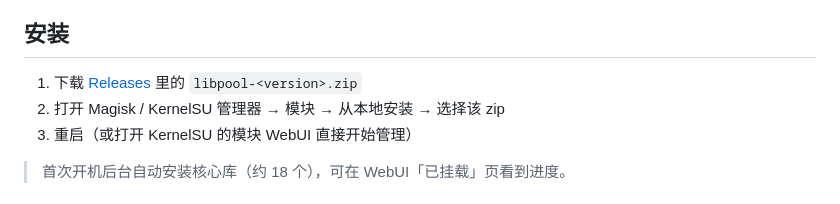
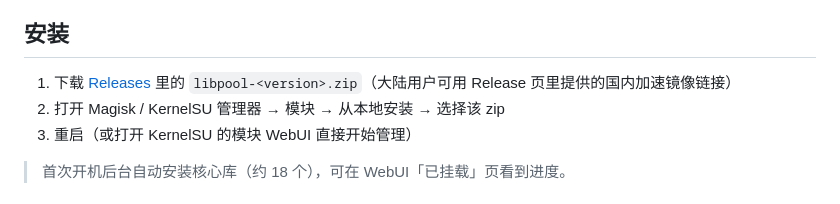
Before and after one commit to MineACEx/libpool, a Markdown page: README.md, the part around the change. Drawn GitHub-style.

Commit message:
docs: mention China mirror download links in install section

```diff
--- a/README.md
+++ b/README.md
@@ -45,7 +45,7 @@
 
 ## 安装
 
-1. 下载 [Releases](./releases) 里的 `libpool-<version>.zip`
+1. 下载 [Releases](./releases) 里的 `libpool-<version>.zip`（大陆用户可用 Release 页里提供的国内加速镜像链接）
 2. 打开 Magisk / KernelSU 管理器 → 模块 → 从本地安装 → 选择该 zip
 3. 重启（或打开 KernelSU 的模块 WebUI 直接开始管理）
 
```
